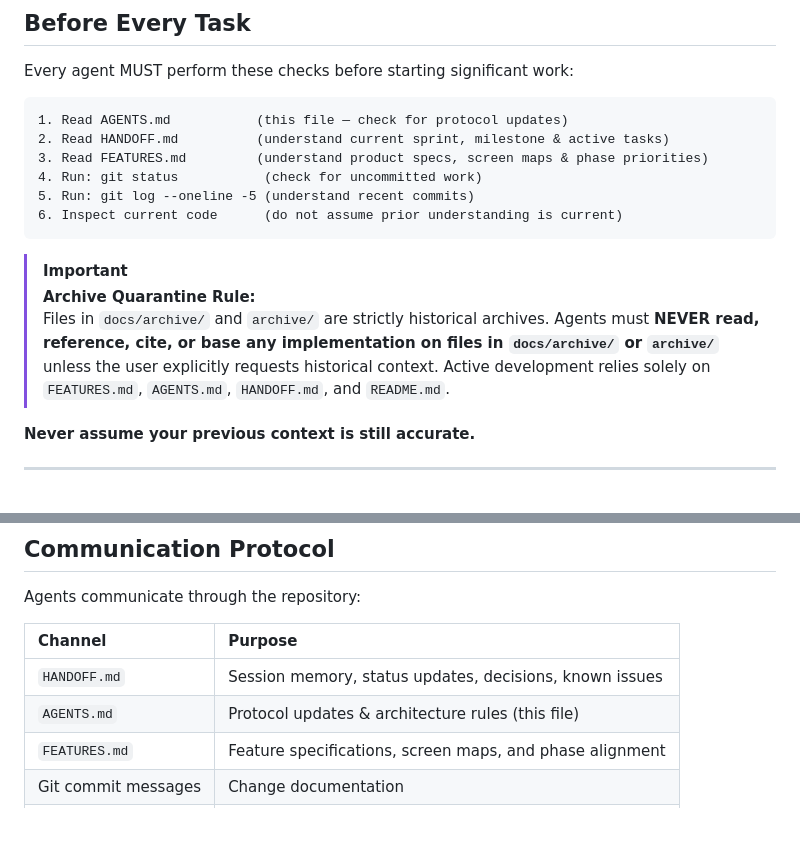
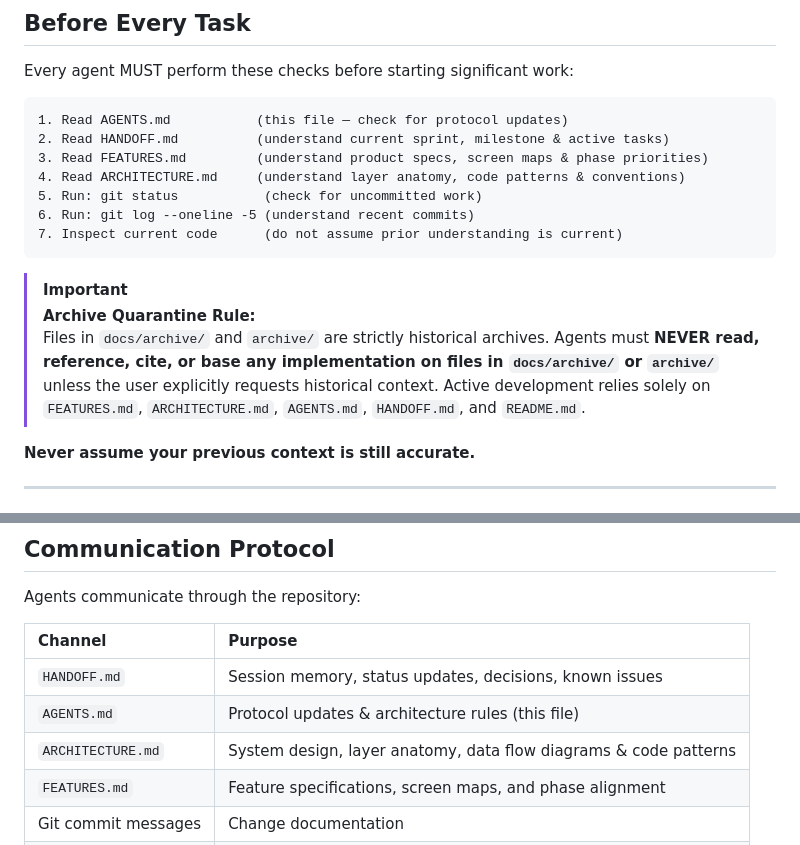
Before and after one commit to KrishJdev/Aven-Fit, a Markdown page: AGENTS.md, 2 parts joined by grey strips. GitHub-like rendering; blank space fills up the shorter version.

````diff
--- a/AGENTS.md
+++ b/AGENTS.md
@@ -62,14 +62,15 @@ Every agent MUST perform these checks before starting significant work:
 1. Read AGENTS.md           (this file — check for protocol updates)
 2. Read HANDOFF.md          (understand current sprint, milestone & active tasks)
 3. Read FEATURES.md         (understand product specs, screen maps & phase priorities)
-4. Run: git status           (check for uncommitted work)
-5. Run: git log --oneline -5 (understand recent commits)
-6. Inspect current code      (do not assume prior understanding is current)
+4. Read ARCHITECTURE.md     (understand layer anatomy, code patterns & conventions)
+5. Run: git status           (check for uncommitted work)
+6. Run: git log --oneline -5 (understand recent commits)
+7. Inspect current code      (do not assume prior understanding is current)
 ```
 
 > [!IMPORTANT]
 > **Archive Quarantine Rule:**
-> Files in `docs/archive/` and `archive/` are strictly historical archives. Agents must **NEVER read, reference, cite, or base any implementation on files in `docs/archive/` or `archive/`** unless the user explicitly requests historical context. Active development relies solely on `FEATURES.md`, `AGENTS.md`, `HANDOFF.md`, and `README.md`.
+> Files in `docs/archive/` and `archive/` are strictly historical archives. Agents must **NEVER read, reference, cite, or base any implementation on files in `docs/archive/` or `archive/`** unless the user explicitly requests historical context. Active development relies solely on `FEATURES.md`, `ARCHITECTURE.md`, `AGENTS.md`, `HANDOFF.md`, and `README.md`.
 
 **Never assume your previous context is still accurate.**
 
@@ -148,6 +149,7 @@ Agents communicate through the repository:
 |:---|:---|
 | `HANDOFF.md` | Session memory, status updates, decisions, known issues |
 | `AGENTS.md` | Protocol updates & architecture rules (this file) |
+| `ARCHITECTURE.md` | System design, layer anatomy, data flow diagrams & code patterns |
 | `FEATURES.md` | Feature specifications, screen maps, and phase alignment |
 | Git commit messages | Change documentation |
 | Code comments | Implementation context |
````
Also changed, not shown: README.md (+7 -0 lines).
